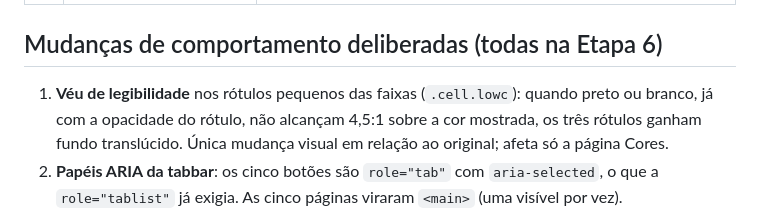
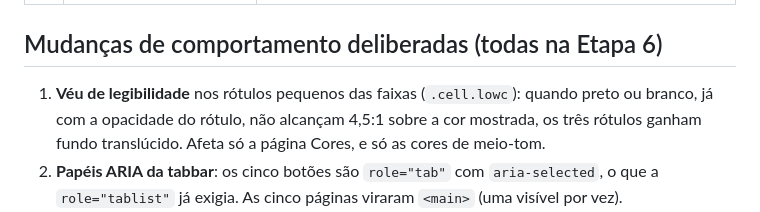
Before and after one commit to ai-igorbotelho-studio/colour-and-font, a Markdown page: docs/AUDITORIA-2026-09-11.md, the part around the change. Drawn GitHub-style.

Commit message:
Relatório: precisa a nota sobre o véu de legibilidade
Co-Authored-By: Claude Fable 5.1 <noreply@anthropic.com>
Claude-Session: https://claude.ai/code/session_01VpoCw7hMob1AxH9QXXoWJh

```diff
--- a/docs/AUDITORIA-2026-09-11.md
+++ b/docs/AUDITORIA-2026-09-11.md
@@ -62,7 +62,7 @@ Emitido em 11 de setembro de 2026, ao fim das Etapas 1 a 7 do plano em `PASSAGEM
 
 ## Mudanças de comportamento deliberadas (todas na Etapa 6)
 
-1. **Véu de legibilidade** nos rótulos pequenos das faixas (`.cell.lowc`): quando preto ou branco, já com a opacidade do rótulo, não alcançam 4,5:1 sobre a cor mostrada, os três rótulos ganham fundo translúcido. Única mudança visual em relação ao original; afeta só a página Cores.
+1. **Véu de legibilidade** nos rótulos pequenos das faixas (`.cell.lowc`): quando preto ou branco, já com a opacidade do rótulo, não alcançam 4,5:1 sobre a cor mostrada, os três rótulos ganham fundo translúcido. Afeta só a página Cores, e só as cores de meio-tom.
 2. **Papéis ARIA da tabbar**: os cinco botões são `role="tab"` com `aria-selected`, o que a `role="tablist"` já exigia. As cinco páginas viraram `<main>` (uma visível por vez).
 3. **Linha "Exemplo:" nos cartões de classe** da página inicial perdeu a opacidade decorativa de 0,75 — com ela, o token suave caía a 3,9:1 em luz.
 4. A postura inicial do instrumento de cor é **55**, como no controle do HTML original (o estado é a fonte de verdade agora, e o controle o reflete).
```
